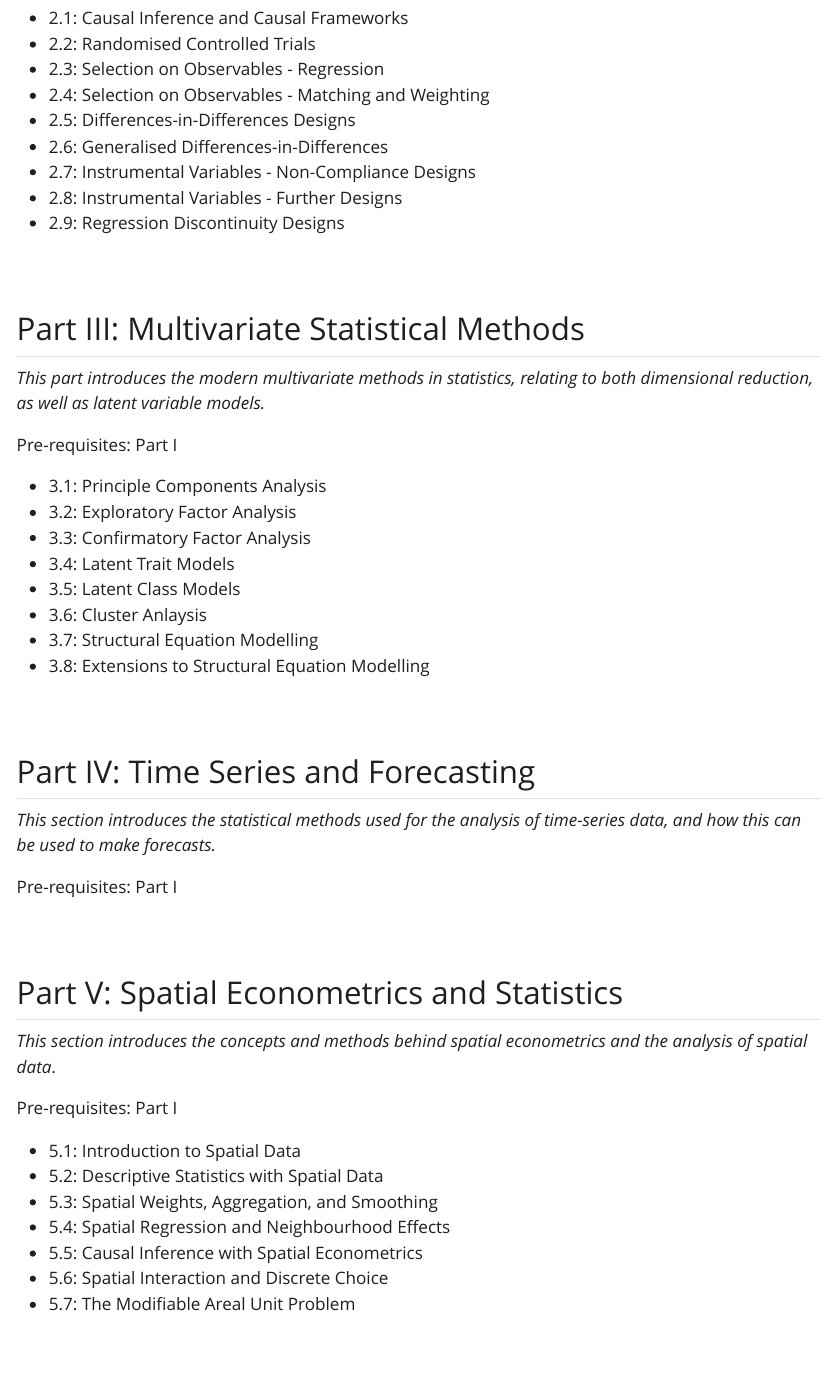
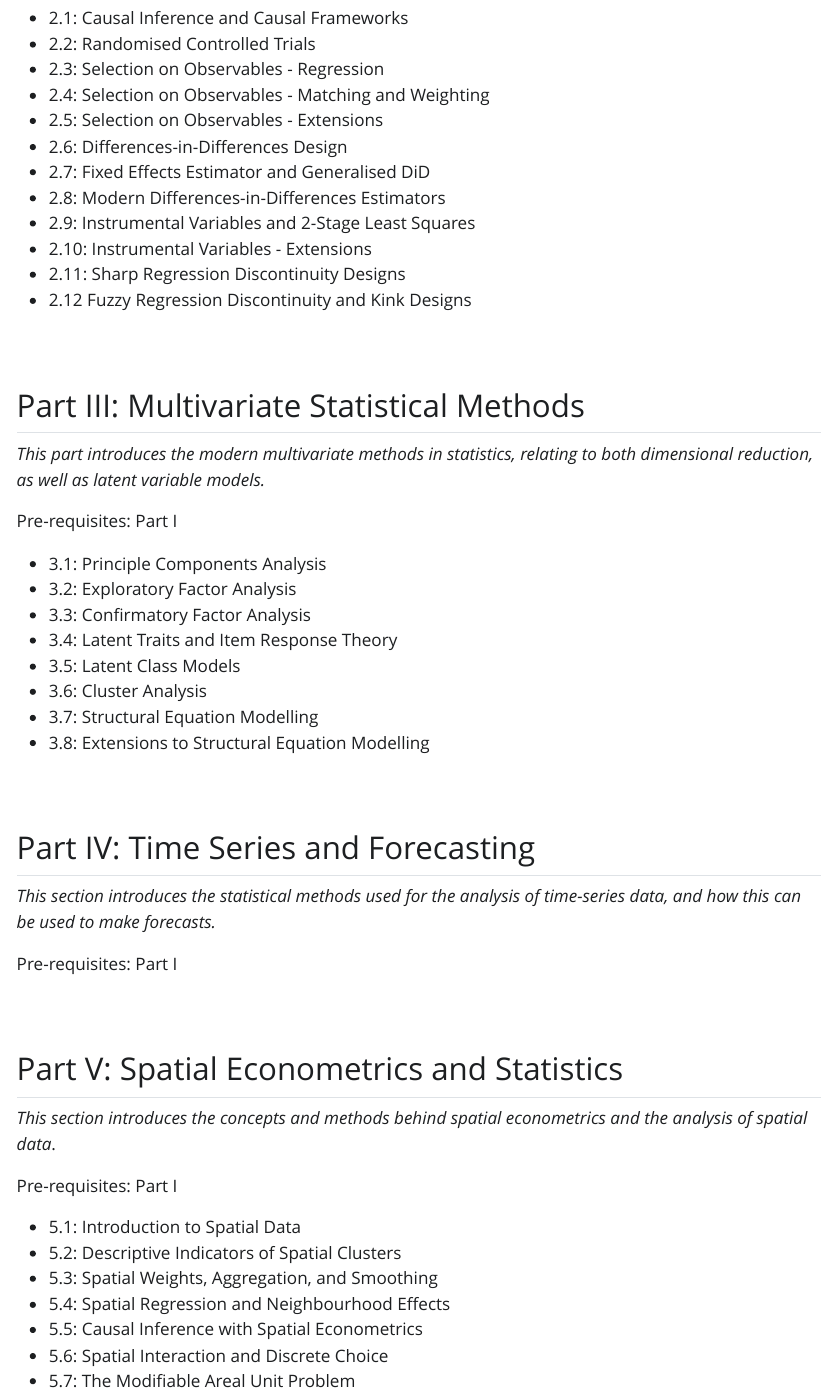
Before and after one commit to statsnotes/statsnotes.github.io, a Quarto document (index.qmd): the page in a window 1100 px wide, from 1470 px down. The pictures show the output file index.html that the author committed with the source, opened offline; Quarto's library style sheets are replaced by a plain one without menus.

Commit message:
updated books

```diff
--- a/index.qmd
+++ b/index.qmd
@@ -70,11 +70,14 @@ Pre-requisites: Part I (specifically 1.1 through 1.12).
 -   2.2: Randomised Controlled Trials
 -   2.3: Selection on Observables - Regression
 -   2.4: Selection on Observables - Matching and Weighting
--   2.5: Differences-in-Differences Designs
--   2.6: Generalised Differences-in-Differences
--   2.7: Instrumental Variables - Non-Compliance Designs
--   2.8: Instrumental Variables - Further Designs
--   2.9: Regression Discontinuity Designs
+-   2.5: Selection on Observables - Extensions
+-   2.6: Differences-in-Differences Design
+-   2.7: Fixed Effects Estimator and Generalised DiD
+-   2.8: Modern Differences-in-Differences Estimators
+-   2.9: Instrumental Variables and 2-Stage Least Squares
+-   2.10: Instrumental Variables - Extensions
+-   2.11: Sharp Regression Discontinuity Designs
+-   2.12 Fuzzy Regression Discontinuity and Kink Designs
 
 <br />
 
@@ -87,9 +90,9 @@ Pre-requisites: Part I
 -   3.1: Principle Components Analysis
 -   3.2: Exploratory Factor Analysis
 -   3.3: Confirmatory Factor Analysis
--   3.4: Latent Trait Models
+-   3.4: Latent Traits and Item Response Theory
 -   3.5: Latent Class Models
--   3.6: Cluster Anlaysis
+-   3.6: Cluster Analysis
 -   3.7: Structural Equation Modelling
 -   3.8: Extensions to Structural Equation Modelling
 
@@ -110,7 +113,7 @@ Pre-requisites: Part I
 Pre-requisites: Part I
 
 -   5.1: Introduction to Spatial Data
--   5.2: Descriptive Statistics with Spatial Data
+-   5.2: Descriptive Indicators of Spatial Clusters
 -   5.3: Spatial Weights, Aggregation, and Smoothing
 -   5.4: Spatial Regression and Neighbourhood Effects
 -   5.5: Causal Inference with Spatial Econometrics
```
Also changed, not shown: theory/4.qmd (+1 -1 lines), index.html, theory/4.html, index.qmd (10 more changed lines), 1 other file.
